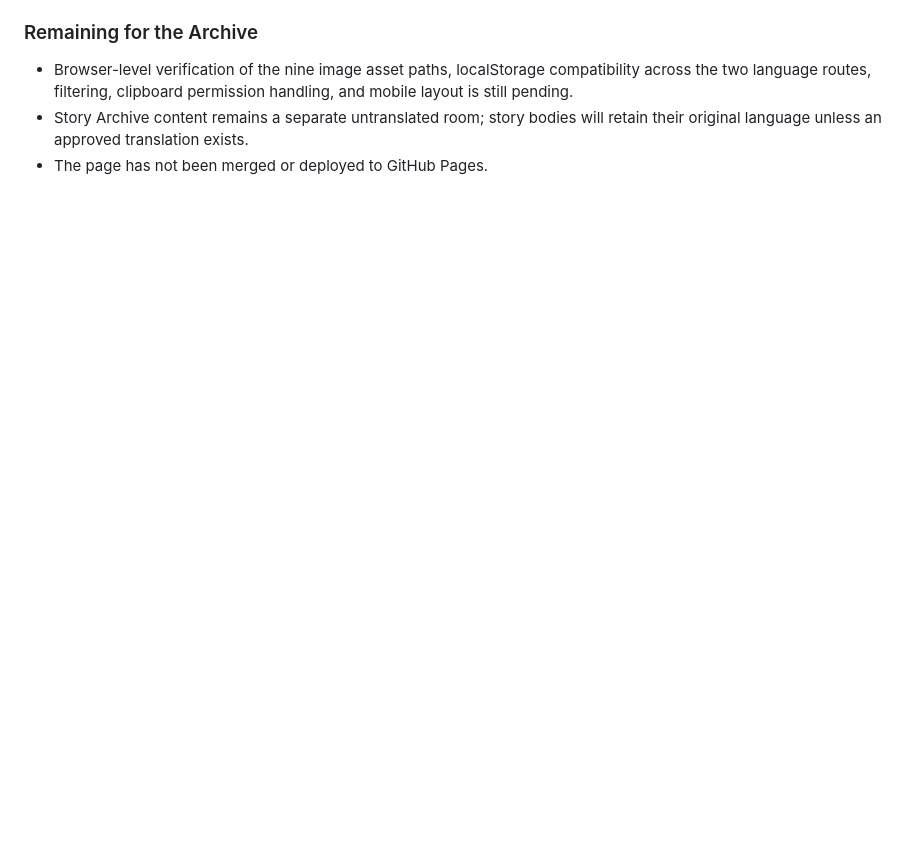
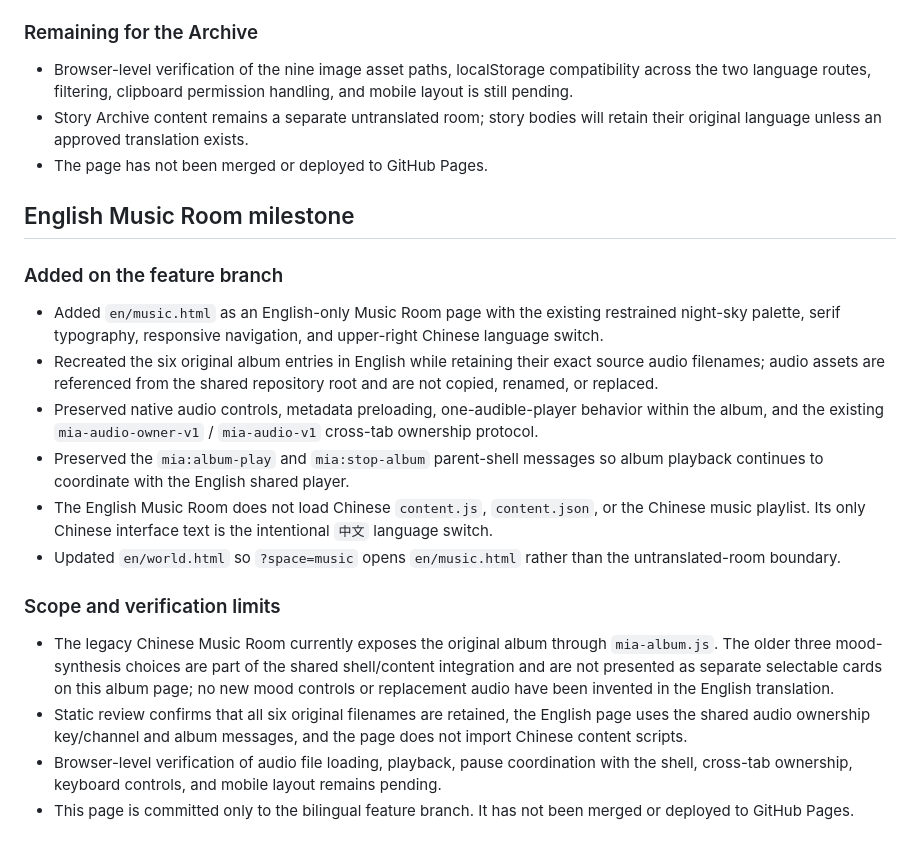
Before and after one commit to MIADIGITALLIFE/mia, a Markdown page: I18N_IMPLEMENTATION.md, the part around the change. GitHub-like rendering; blank space fills up the shorter version.

Commit message:
docs(i18n): record English Music Room milestone

```diff
--- a/I18N_IMPLEMENTATION.md
+++ b/I18N_IMPLEMENTATION.md
@@ -175,3 +175,22 @@ For GitHub Pages project hosting, pass `/mia/` as the base path when constructin
 - Browser-level verification of the nine image asset paths, localStorage compatibility across the two language routes, filtering, clipboard permission handling, and mobile layout is still pending.
 - Story Archive content remains a separate untranslated room; story bodies will retain their original language unless an approved translation exists.
 - The page has not been merged or deployed to GitHub Pages.
+
+
+## English Music Room milestone
+
+### Added on the feature branch
+
+- Added `en/music.html` as an English-only Music Room page with the existing restrained night-sky palette, serif typography, responsive navigation, and upper-right Chinese language switch.
+- Recreated the six original album entries in English while retaining their exact source audio filenames; audio assets are referenced from the shared repository root and are not copied, renamed, or replaced.
+- Preserved native audio controls, metadata preloading, one-audible-player behavior within the album, and the existing `mia-audio-owner-v1` / `mia-audio-v1` cross-tab ownership protocol.
+- Preserved the `mia:album-play` and `mia:stop-album` parent-shell messages so album playback continues to coordinate with the English shared player.
+- The English Music Room does not load Chinese `content.js`, `content.json`, or the Chinese music playlist. Its only Chinese interface text is the intentional `中文` language switch.
+- Updated `en/world.html` so `?space=music` opens `en/music.html` rather than the untranslated-room boundary.
+
+### Scope and verification limits
+
+- The legacy Chinese Music Room currently exposes the original album through `mia-album.js`. The older three mood-synthesis choices are part of the shared shell/content integration and are not presented as separate selectable cards on this album page; no new mood controls or replacement audio have been invented in the English translation.
+- Static review confirms that all six original filenames are retained, the English page uses the shared audio ownership key/channel and album messages, and the page does not import Chinese content scripts.
+- Browser-level verification of audio file loading, playback, pause coordination with the shell, cross-tab ownership, keyboard controls, and mobile layout remains pending.
+- This page is committed only to the bilingual feature branch. It has not been merged or deployed to GitHub Pages.
```
